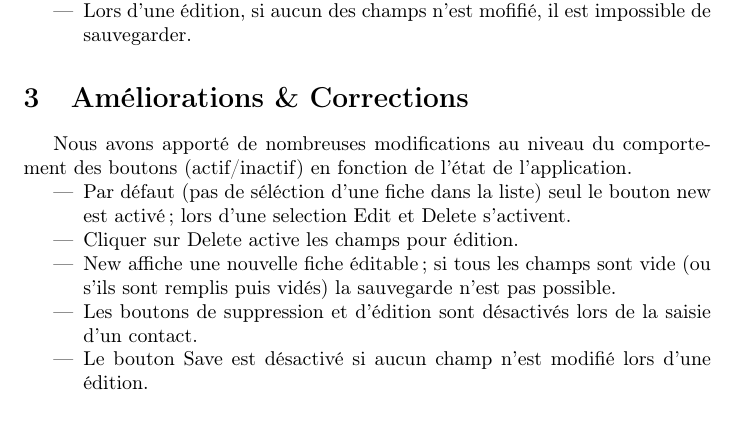
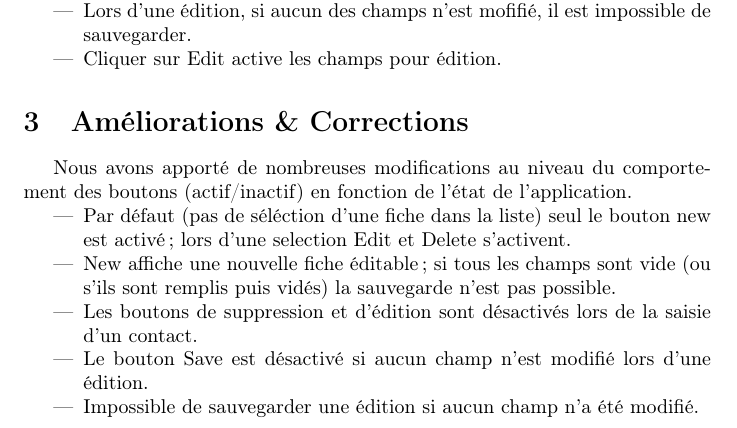
Before and after one commit to Osbern/ISTIC_M2GL, a LaTeX document (Rendu-TP.tex): part of page 2 of 2, cut so that both start at the same text. Compiled offline with pdfLaTeX.

Commit message:
[V&V] * rendu TP - final :)

```diff
--- a/Rendu-TP.tex
+++ b/Rendu-TP.tex
@@ -40,16 +40,17 @@ Le but de ce TP est d’aborder le test d’Interface Homme-Machine. Pour ce fai
 \item Lors de la saisie des données, entrer un '@' dans l'un des champs de texte fait planter l'application.
 \item Lorsqu'aucun élément n'est selectionné, Edit et Delete sont désactivés.
 \item Lors d'une édition, si aucun des champs n'est mofifié, il est impossible de sauvegarder.
+\item Cliquer sur Edit active les champs pour édition.
 \end{itemize}
 
 \section{Améliorations \& Corrections}
 Nous avons apporté de nombreuses modifications au niveau du comportement des boutons (actif/inactif) en fonction de l'état de l'application.
 \begin{itemize}
 \item Par défaut (pas de séléction d'une fiche dans la liste) seul le bouton new est activé; lors d'une selection Edit et Delete s'activent.
-\item Cliquer sur Delete active les champs pour édition.
 \item New affiche une nouvelle fiche éditable; si tous les champs sont vide (ou s'ils sont remplis puis vidés) la sauvegarde n'est pas possible.
 \item Les boutons de suppression et d'édition sont désactivés lors de la saisie d'un contact.
 \item Le bouton Save est désactivé si aucun champ n'est modifié lors d'une édition.
+\item Impossible de sauvegarder une édition si aucun champ n'a été modifié.
 \end{itemize}
 \newpage
 
```
Also changed, not shown: Rendu-TP.pdf.
